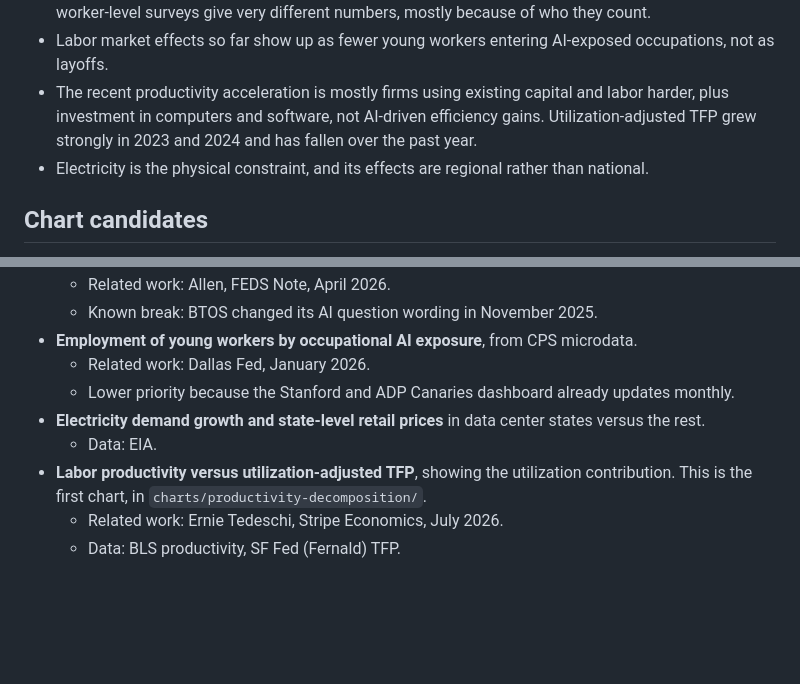
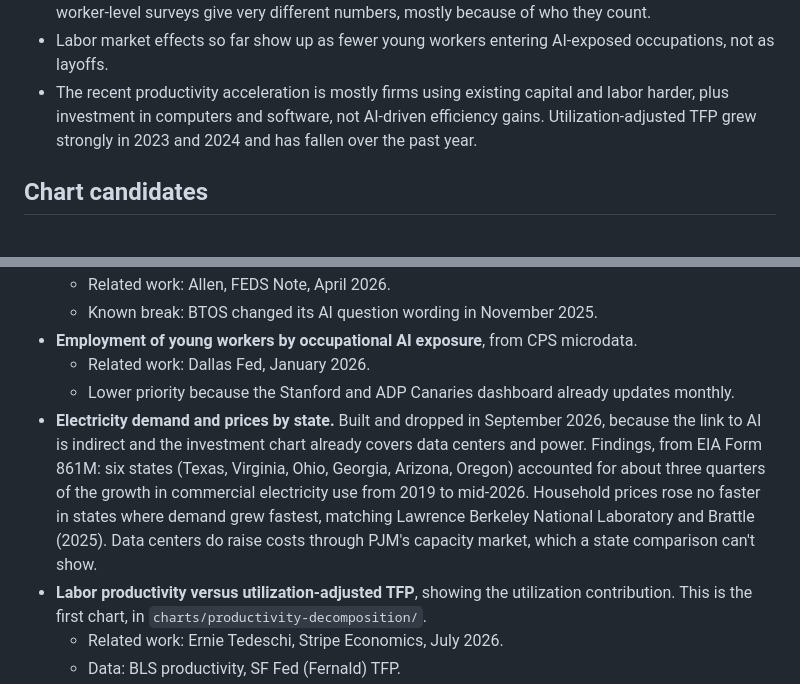
Before and after one commit to nbaulch/econ-charts, a Markdown page: CLAUDE.md, 2 parts joined by grey strips. GitHub-like rendering; blank space fills up the shorter version.

Commit message:
Drop electricity from the AI storyline
The storyline no longer argues that electricity is the constraint. The
chart candidate records why the electricity charts were dropped and what
they found.

Co-Authored-By: Claude Opus 5.5 <noreply@anthropic.com>
Claude-Session: https://claude.ai/code/session_01C4kQtTHdakDNHHerQuEFwM

```diff
--- a/CLAUDE.md
+++ b/CLAUDE.md
@@ -20,7 +20,6 @@ This is a working hypothesis, not a conclusion. If refreshed data stops supporti
 - Adoption is real but thin, and concentrated in large firms. Firm-level, employment-weighted, and worker-level surveys give very different numbers, mostly because of who they count.
 - Labor market effects so far show up as fewer young workers entering AI-exposed occupations, not as layoffs.
 - The recent productivity acceleration is mostly firms using existing capital and labor harder, plus investment in computers and software, not AI-driven efficiency gains. Utilization-adjusted TFP grew strongly in 2023 and 2024 and has fallen over the past year.
-- Electricity is the physical constraint, and its effects are regional rather than national.
 
 ## Chart candidates
 
@@ -35,8 +34,7 @@ These are the analyses I've been considering. Treat them as starting points. Ver
 - **Employment of young workers by occupational AI exposure**, from CPS microdata.
   - Related work: Dallas Fed, January 2026.
   - Lower priority because the Stanford and ADP Canaries dashboard already updates monthly.
-- **Electricity demand growth and state-level retail prices** in data center states versus the rest.
-  - Data: EIA.
+- **Electricity demand and prices by state.** Built and dropped in September 2026, because the link to AI is indirect and the investment chart already covers data centers and power. Findings, from EIA Form 861M: six states (Texas, Virginia, Ohio, Georgia, Arizona, Oregon) accounted for about three quarters of the growth in commercial electricity use from 2019 to mid-2026. Household prices rose no faster in states where demand grew fastest, matching Lawrence Berkeley National Laboratory and Brattle (2025). Data centers do raise costs through PJM's capacity market, which a state comparison can't show.
 - **Labor productivity versus utilization-adjusted TFP**, showing the utilization contribution. This is the first chart, in `charts/productivity-decomposition/`.
   - Related work: Ernie Tedeschi, Stripe Economics, July 2026.
   - Data: BLS productivity, SF Fed (Fernald) TFP.
```
